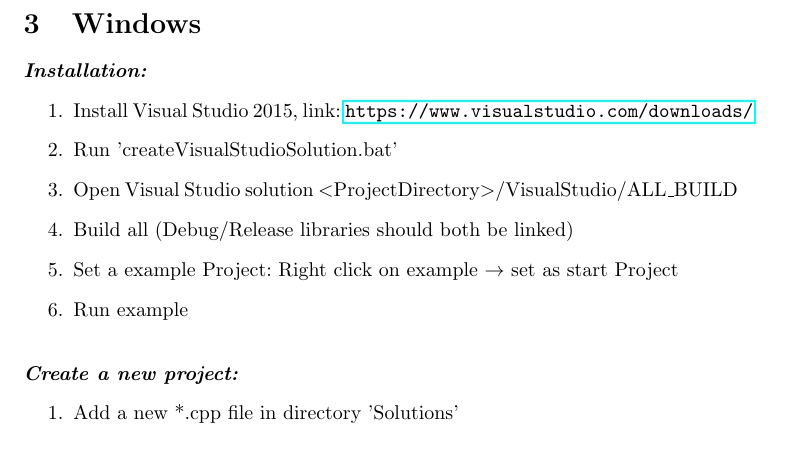
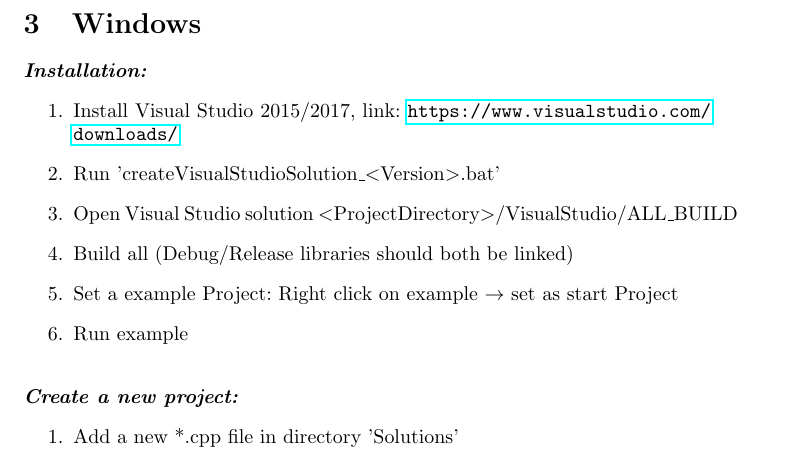
Before and after one commit to sWombacher/CF_CG-Lib, a LaTeX document (firstSteps.tex): part of page 2 of 5, cut so that both start at the same text. Compiled offline with pdfLaTeX.

Commit message:
changed library version, fix small stuff in first steps

```diff
--- a/firstSteps.tex
+++ b/firstSteps.tex
@@ -67,8 +67,8 @@ This library uses some third Party libraries:
 
 \textit{\textbf{Installation:}}
 \begin{enumerate}
-	\item Install Visual Studio 2015, link: \url{https://www.visualstudio.com/downloads/}
-	\item Run 'createVisualStudioSolution.bat'
+	\item Install Visual Studio 2015/2017, link: \url{https://www.visualstudio.com/downloads/}
+	\item Run 'createVisualStudioSolution\_$<$Version$>$.bat'
 	\item Open Visual Studio solution $<$ProjectDirectory$>$/VisualStudio/ALL\_BUILD
 	\item Build all (Debug/Release libraries should both be linked)
 	\item Set a example Project: Right click on example $\rightarrow$ set as start Project
@@ -79,7 +79,7 @@ This library uses some third Party libraries:
 \textit{\textbf{Create a new project:}}
 \begin{enumerate}
 \item Add a new *.cpp file in directory 'Solutions'
-\item Run 'createVisualStudioSolution.bat'
+\item Run 'createVisualStudioSolution\_$<$Version$>$.bat'
 \end{enumerate}
 
 \mbox{} \\
```
Also changed, not shown: firstSteps.pdf (added), firstSteps.tex (2 more changed lines), 1 other file.
